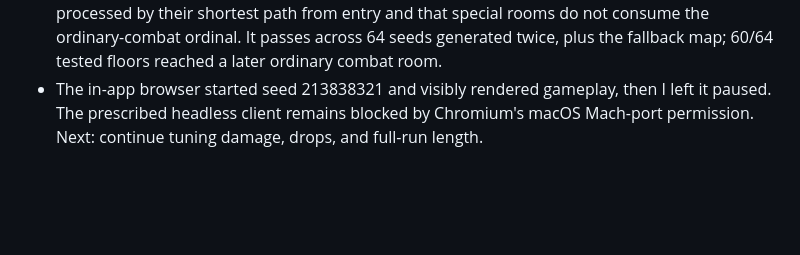
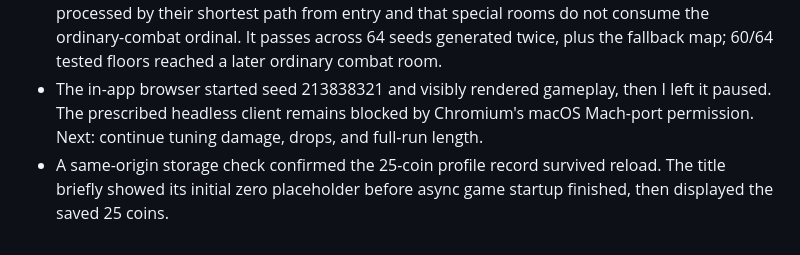
Before and after one commit to cktang88/dead-air-game, a Markdown page: progress.md, the part around the change. Drawn GitHub-style; blank space fills up the shorter version.

Commit message:
Record seeded pacing and save checks

```diff
--- a/progress.md
+++ b/progress.md
@@ -270,3 +270,4 @@ Original prompt: Build a playable top-down 2D slow-motion dungeon shooter with g
 - This gives the opening fights a little more room for players to learn tells and dodge before the run scales up. Added tests for early, later, and unaffected special-room budgets; `npm test` passes all 91 tests.
 - Expanded the production dungeon browser harness to verify that generated rooms are processed by their shortest path from entry and that special rooms do not consume the ordinary-combat ordinal. It passes across 64 seeds generated twice, plus the fallback map; 60/64 tested floors reached a later ordinary combat room.
 - The in-app browser started seed 213838321 and visibly rendered gameplay, then I left it paused. The prescribed headless client remains blocked by Chromium's macOS Mach-port permission. Next: continue tuning damage, drops, and full-run length.
+- A same-origin storage check confirmed the 25-coin profile record survived reload. The title briefly showed its initial zero placeholder before async game startup finished, then displayed the saved 25 coins.
```
